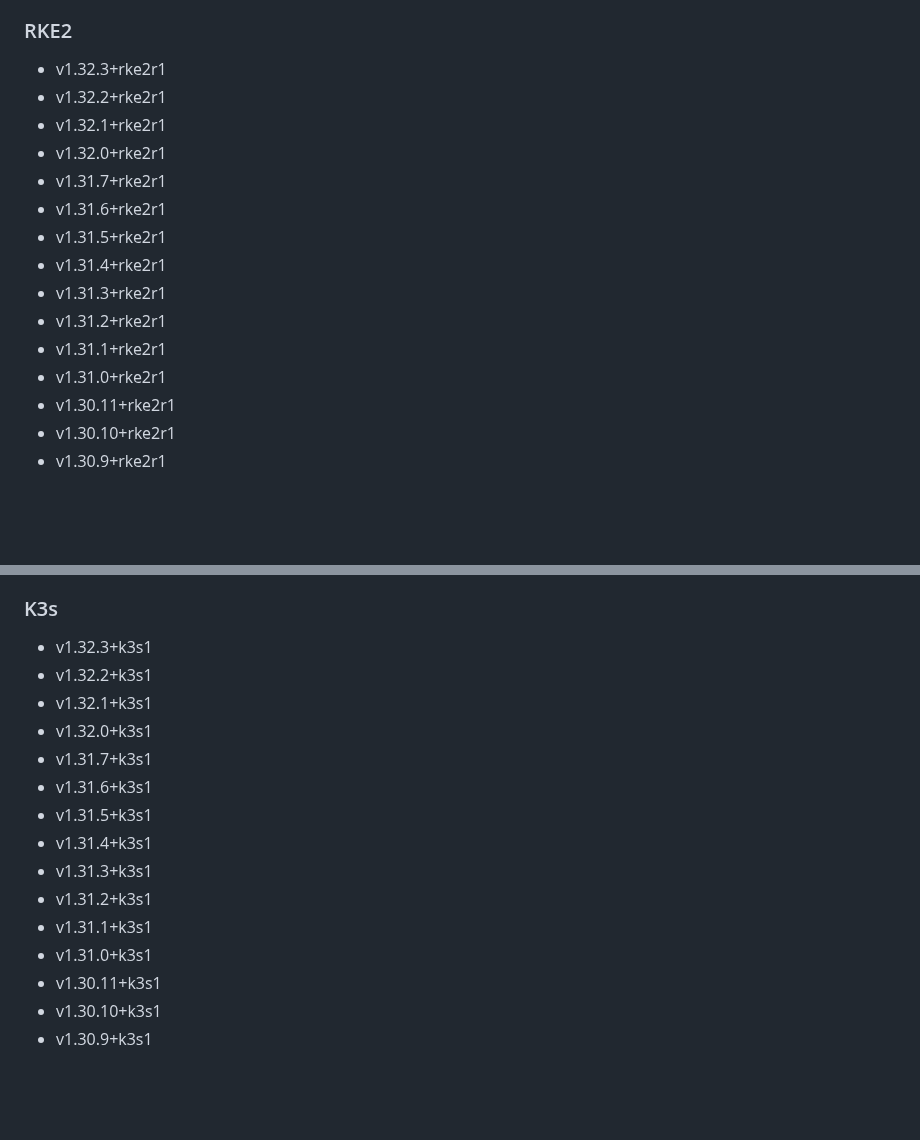
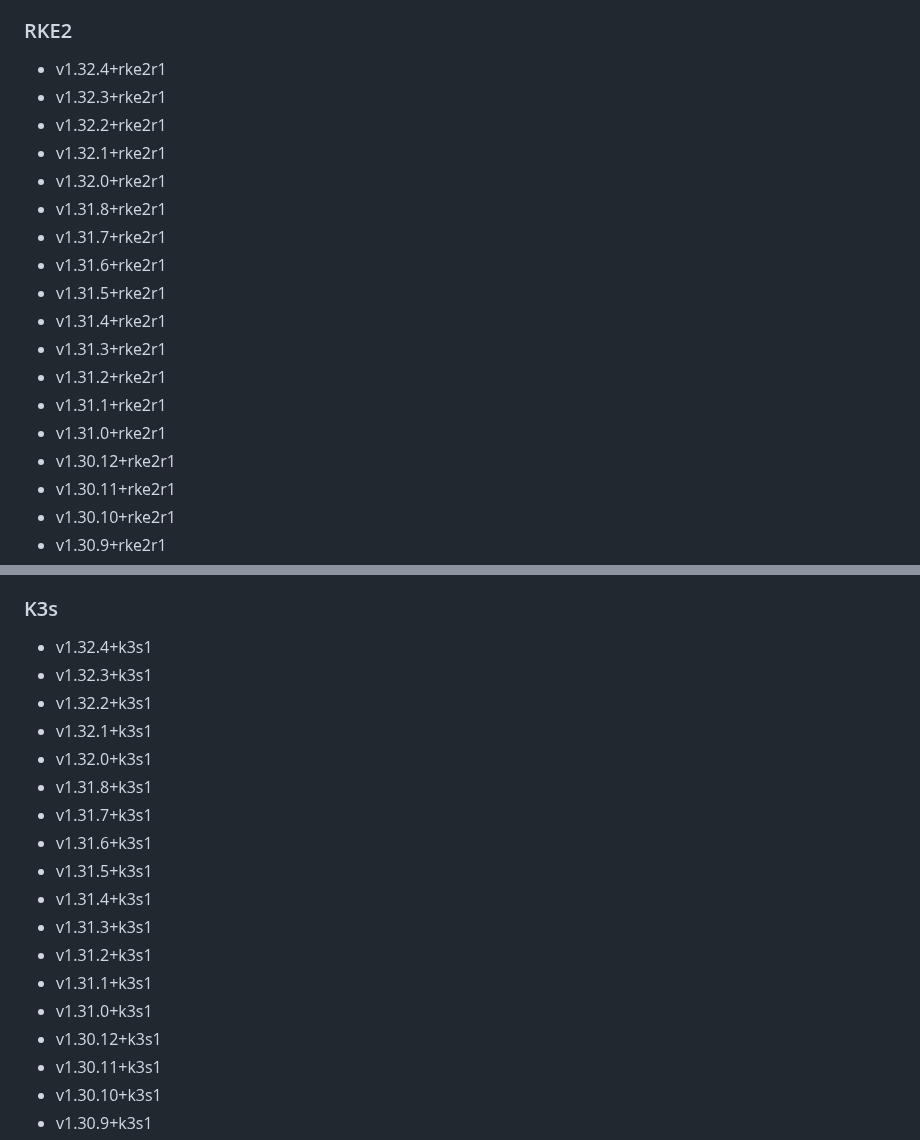
Before and after one commit to rancherfederal/carbide-releases, a Markdown page: SUPPORTED_VERSIONS.md, 2 parts joined by grey strips. GitHub-like rendering; blank space fills up the shorter version.

```diff
--- a/SUPPORTED_VERSIONS.md
+++ b/SUPPORTED_VERSIONS.md
@@ -80,10 +80,12 @@ This is a list of the supported products/versions of the Rancher Product Portfol
 * v2.5.13
 
 ### RKE2
+* v1.32.4+rke2r1
 * v1.32.3+rke2r1
 * v1.32.2+rke2r1
 * v1.32.1+rke2r1
 * v1.32.0+rke2r1
+* v1.31.8+rke2r1
 * v1.31.7+rke2r1
 * v1.31.6+rke2r1
 * v1.31.5+rke2r1
@@ -92,6 +94,7 @@ This is a list of the supported products/versions of the Rancher Product Portfol
 * v1.31.2+rke2r1
 * v1.31.1+rke2r1
 * v1.31.0+rke2r1
+* v1.30.12+rke2r1
 * v1.30.11+rke2r1
 * v1.30.10+rke2r1
 * v1.30.9+rke2r1
@@ -224,10 +227,12 @@ This is a list of the supported products/versions of the Rancher Product Portfol
 * v1.22.12+rke2r1
 
 ### K3s
+* v1.32.4+k3s1
 * v1.32.3+k3s1
 * v1.32.2+k3s1
 * v1.32.1+k3s1
 * v1.32.0+k3s1
+* v1.31.8+k3s1
 * v1.31.7+k3s1
 * v1.31.6+k3s1
 * v1.31.5+k3s1
@@ -236,6 +241,7 @@ This is a list of the supported products/versions of the Rancher Product Portfol
 * v1.31.2+k3s1
 * v1.31.1+k3s1
 * v1.31.0+k3s1
+* v1.30.12+k3s1
 * v1.30.11+k3s1
 * v1.30.10+k3s1
 * v1.30.9+k3s1
```
